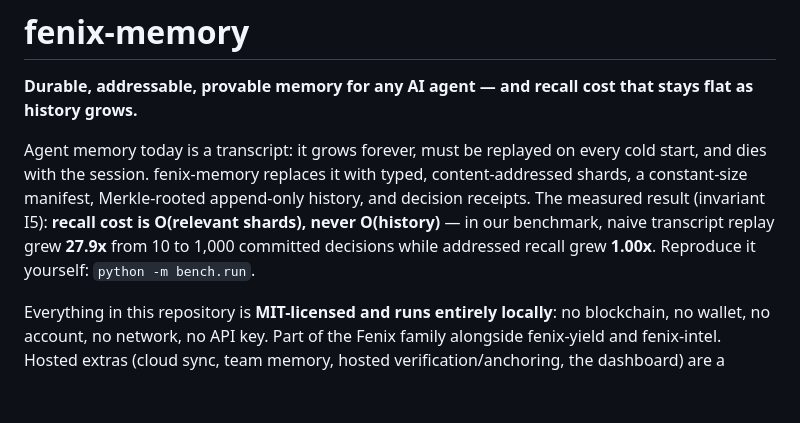
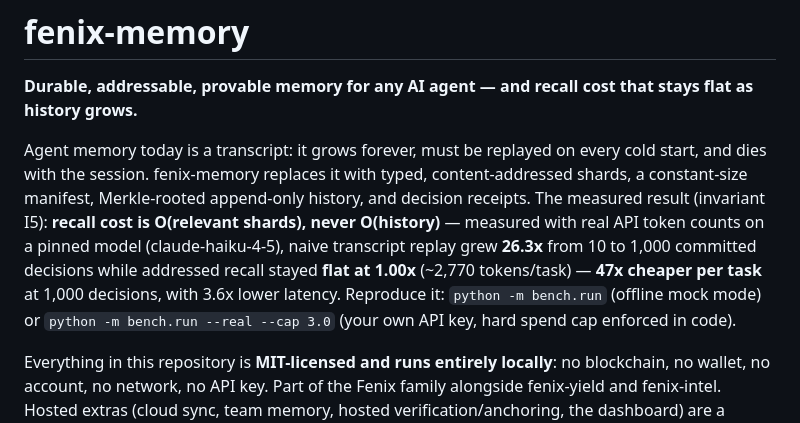
Before and after one commit to pointless130-sudo/fenix-memory, a Markdown page: README.md, the part around the change. Rendered like a GitHub page; blank space fills up the shorter version.

Commit message:
README: real benchmark figures

```diff
--- a/README.md
+++ b/README.md
@@ -8,9 +8,13 @@ on every cold start, and dies with the session. fenix-memory replaces it
 with typed, content-addressed shards, a constant-size manifest,
 Merkle-rooted append-only history, and decision receipts. The measured
 result (invariant I5): **recall cost is O(relevant shards), never
-O(history)** — in our benchmark, naive transcript replay grew **27.9x**
-from 10 to 1,000 committed decisions while addressed recall grew
-**1.00x**. Reproduce it yourself: `python -m bench.run`.
+O(history)** — measured with real API token counts on a pinned model
+(claude-haiku-4-5), naive transcript replay grew **26.3x** from 10 to
+1,000 committed decisions while addressed recall stayed **flat at
+1.00x** (~2,770 tokens/task) — **47x cheaper per task** at 1,000
+decisions, with 3.6x lower latency. Reproduce it: `python -m bench.run`
+(offline mock mode) or `python -m bench.run --real --cap 3.0` (your own
+API key, hard spend cap enforced in code).
 
 Everything in this repository is **MIT-licensed and runs entirely
 locally**: no blockchain, no wallet, no account, no network, no API key.
```
